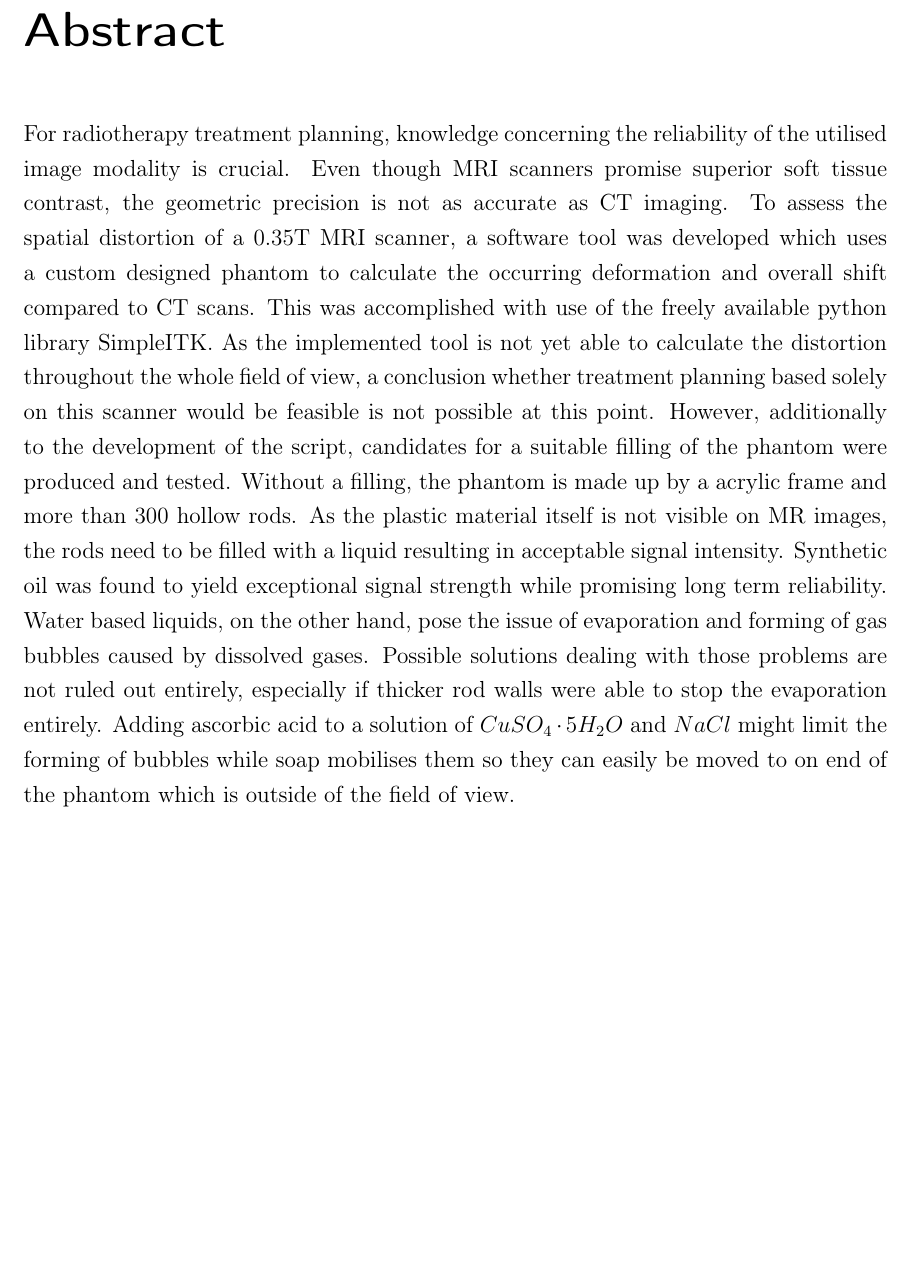
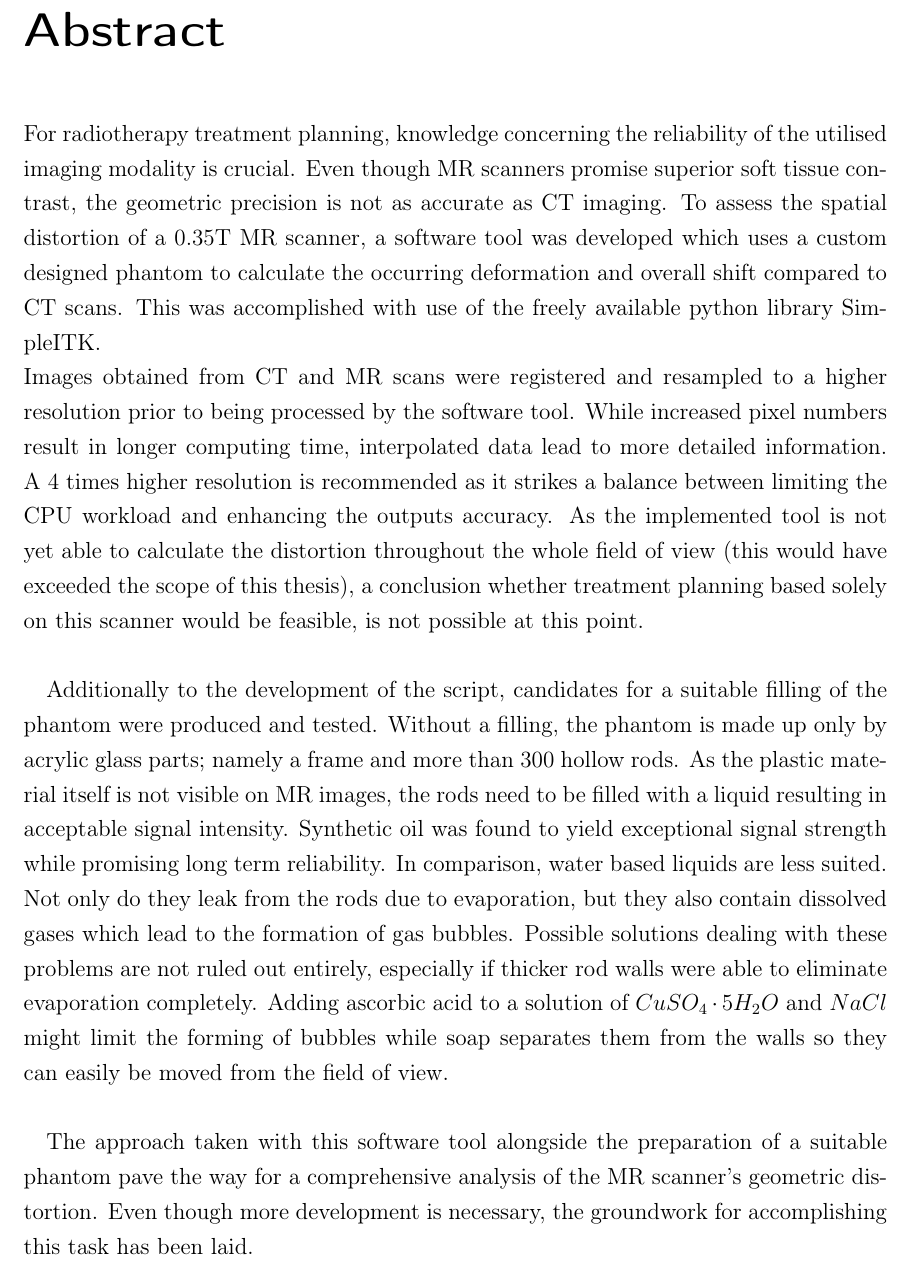
Before and after one commit to cyberspeck/warp-thesis, a LaTeX thesis (latex2/bachelor-thesis.tex, which reads latex2/abstract.tex): part of page 2 of 147, cut so that both start at the same text, the shorter picture padded with empty space. Compiled offline with pdfLaTeX.

Commit message:
badassification of abstract.

```diff
--- a/latex2/abstract.tex
+++ b/latex2/abstract.tex
@@ -5,20 +5,29 @@
 \let\oldcleardoublepage\cleardoublepage
 \renewcommand\cleardoublepage{}
 
-\chapter*{\abstractname}% Korrekter Name für den Abstract in der jeweiligen Sprache
+\chapter*{\abstractname}
 
-For radiotherapy treatment planning, knowledge concerning the reliability of the utilised image modality is crucial.
-Even though MRI scanners promise superior soft tissue contrast, the geometric precision is not as accurate as CT imaging.
-To assess the spatial distortion of a 0.35T MRI scanner, a software tool was developed which uses a custom designed phantom to calculate the occurring deformation and overall shift compared to CT scans.
-This was accomplished with use of the freely available python library SimpleITK.
-As the implemented tool is not yet able to calculate the distortion throughout the whole field of view, a conclusion whether treatment planning based solely on this scanner would be feasible is not possible at this point.
-However, additionally to the development of the script, candidates for a suitable filling of the phantom were produced and tested.
-Without a filling, the phantom is made up by a acrylic frame and more than 300 hollow rods.
+For radiotherapy treatment planning, knowledge concerning the reliability of the utilised imaging modality is crucial.
+Even though MR scanners promise superior soft tissue contrast, the geometric precision is not as accurate as CT imaging.
+To assess the spatial distortion of a 0.35T MR scanner, a software tool was developed which uses a custom designed phantom to calculate the occurring deformation and overall shift compared to CT scans.
+This was accomplished with use of the freely available python library {SimpleITK}.\\
+Images obtained from CT and MR scans were registered and resampled to a higher resolution prior to being processed by the software tool.
+While increased pixel numbers result in longer computing time, interpolated data lead to more detailed information.
+A 4 times higher resolution is recommended as it strikes a balance between limiting the CPU workload and enhancing the outputs accuracy.
+As the implemented tool is not yet able to calculate the distortion throughout the whole field of view (this would have exceeded the scope of this thesis), a conclusion whether treatment planning based solely on this scanner would be feasible, is not possible at this point.\\
+
+Additionally to the development of the script, candidates for a suitable filling of the phantom were produced and tested.
+Without a filling, the phantom is made up only by acrylic glass parts; namely a frame and more than 300 hollow rods.
 As the plastic material itself is not visible on MR images, the rods need to be filled with a liquid resulting in acceptable signal intensity.
 Synthetic oil was found to yield exceptional signal strength while promising long term reliability.
-Water based liquids, on the other hand, pose the issue of evaporation and forming of gas bubbles caused by dissolved gases.
-Possible solutions dealing with those problems are not ruled out entirely, especially if thicker rod walls were able to stop the evaporation entirely.
-Adding ascorbic acid to a solution of $CuSO_4\cdot5H_2O$ and $NaCl$ might limit the forming of bubbles while soap mobilises them so they can easily be moved to on end of the phantom which is outside of the field of view.
+In comparison, water based liquids are less suited.
+Not only do they leak from the rods due to evaporation, but they also contain dissolved gases which lead to the formation of gas bubbles.
+Possible solutions dealing with these problems are not ruled out entirely, especially if thicker rod walls were able to eliminate evaporation completely.
+Adding ascorbic acid to a solution of $CuSO_4\cdot5H_2O$ and $NaCl$ might limit the forming of bubbles while soap separates them from the walls so they can easily be moved from the field of view.\\
+
+The approach taken with this software tool alongside the preparation of a suitable phantom pave the way for a comprehensive analysis of the MR scanner's geometric distortion.
+Even though more development is necessary, the groundwork for accomplishing this task has been laid.
+
 
 \let\cleardoublepage\oldcleardoublepage
 \newpage
```
